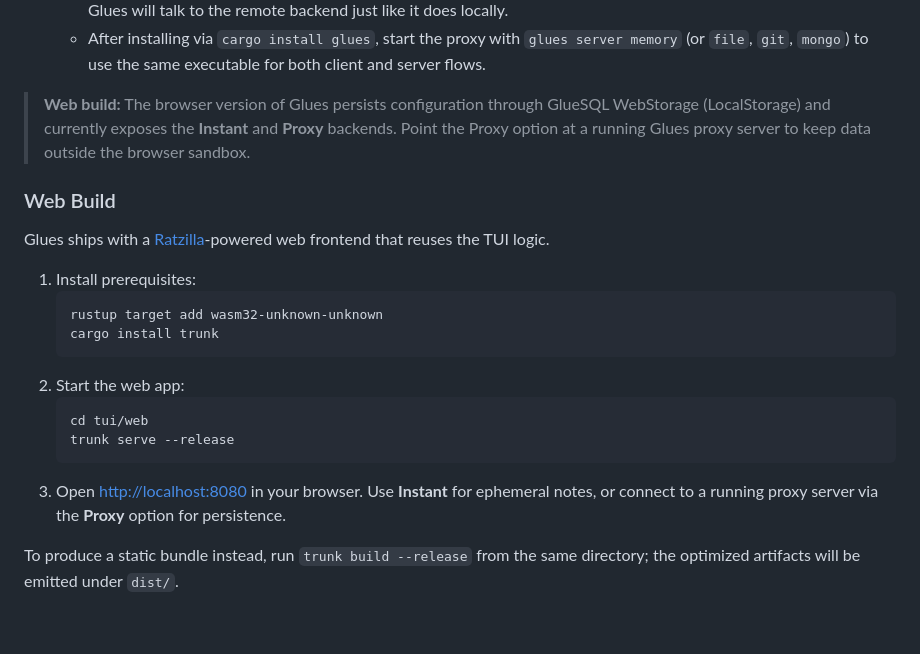
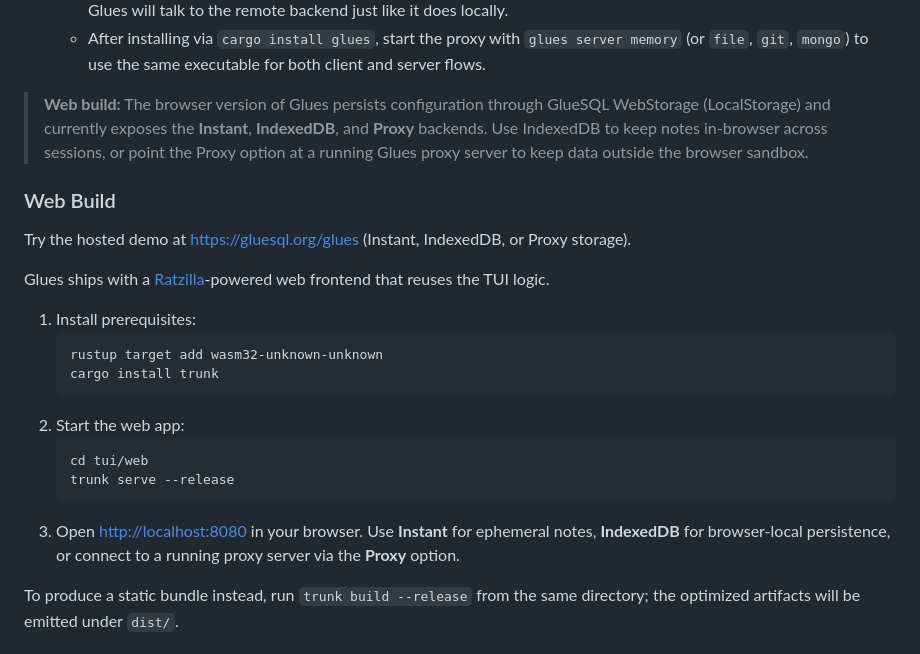
Before and after one commit to gluesql/glues, a Markdown page: README.md, the part around the change. Drawn GitHub-style; blank space fills up the shorter version.

Commit message:
Highlight hosted web demo and IndexedDB support (#232)

````diff
--- a/README.md
+++ b/README.md
@@ -54,9 +54,11 @@ Glues offers various storage options to suit your needs:
   - In the TUI entry menu choose `Proxy` (shortcut `[p]`), enter the proxy URL (e.g. `http://127.0.0.1:4000`), and Glues will talk to the remote backend just like it does locally.
   - After installing via `cargo install glues`, start the proxy with `glues server memory` (or `file`, `git`, `mongo`) to use the same executable for both client and server flows.
 
-> **Web build:** The browser version of Glues persists configuration through GlueSQL WebStorage (LocalStorage) and currently exposes the **Instant** and **Proxy** backends. Point the Proxy option at a running Glues proxy server to keep data outside the browser sandbox.
+> **Web build:** The browser version of Glues persists configuration through GlueSQL WebStorage (LocalStorage) and currently exposes the **Instant**, **IndexedDB**, and **Proxy** backends. Use IndexedDB to keep notes in-browser across sessions, or point the Proxy option at a running Glues proxy server to keep data outside the browser sandbox.
 
 ### Web Build
+
+Try the hosted demo at https://gluesql.org/glues (Instant, IndexedDB, or Proxy storage).
 
 Glues ships with a [Ratzilla](https://github.com/orhun/ratzilla)-powered web frontend that reuses the TUI logic.
 
@@ -70,7 +72,7 @@ Glues ships with a [Ratzilla](https://github.com/orhun/ratzilla)-powered web fro
    cd tui/web
    trunk serve --release
    ```
-3. Open [http://localhost:8080](http://localhost:8080) in your browser. Use **Instant** for ephemeral notes, or connect to a running proxy server via the **Proxy** option for persistence.
+3. Open [http://localhost:8080](http://localhost:8080) in your browser. Use **Instant** for ephemeral notes, **IndexedDB** for browser-local persistence, or connect to a running proxy server via the **Proxy** option.
 
 To produce a static bundle instead, run `trunk build --release` from the same directory; the optimized artifacts will be emitted under `dist/`.
 
````
